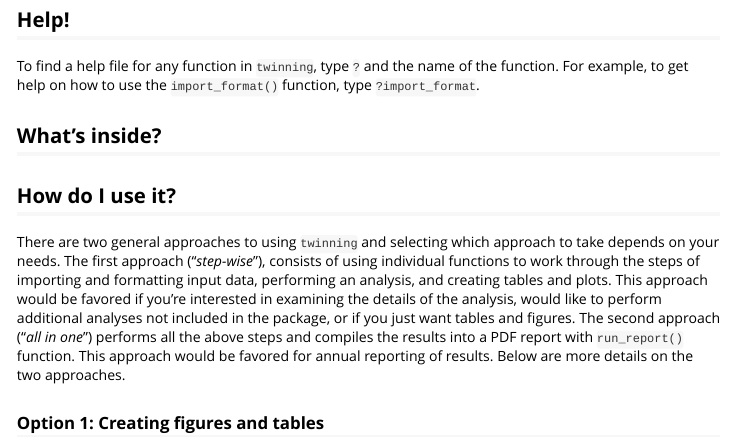
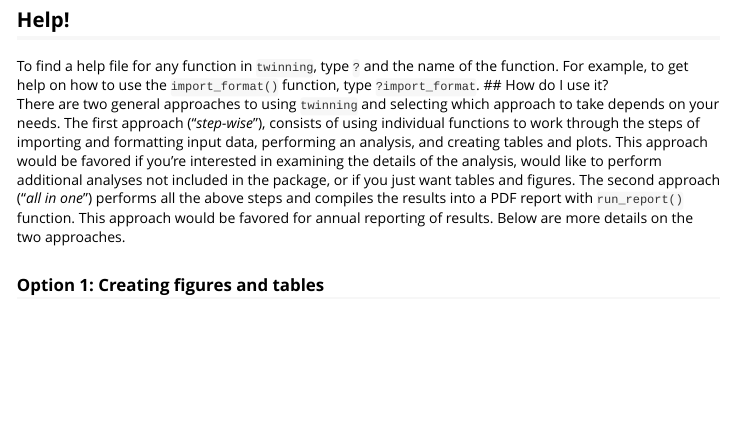
Before and after one commit to USFWS/moosetwinning, an R Markdown document (vignettes/getting_started.Rmd): the page in a window 1100 px wide, from 580 px down. Rendered offline with R 4.5, knitr and Pandoc, with nearby package versions; some code elsewhere in the file could not run offline.

Commit message:
Another minor change to getting_started.Rmd

```diff
--- a/vignettes/getting_started.Rmd
+++ b/vignettes/getting_started.Rmd
@@ -51,10 +51,6 @@ library(twinning)
 ## Help!
 
 To find a help file for any function in `twinning`, type `?` and the name of the function. For example, to get help on how to use the `import_format()` function, type `?import_format`.
-
-
-## What's inside?
-
 ## How do I use it?
 There are two general approaches to using `twinning` and selecting which approach to take depends on your needs. The first approach ("*step-wise*"), consists of using individual functions to work through the steps of importing and formatting input data, performing an analysis, and creating tables and plots. This approach would be favored if you're interested in examining the details of the analysis, would like to perform additional analyses not included in the package, or if you just want tables and figures. The second approach ("*all in one*") performs all the above steps and compiles the results into a PDF report with `run_report()` function. This approach would be favored for annual reporting of results. Below are more details on the two approaches.
 
```
